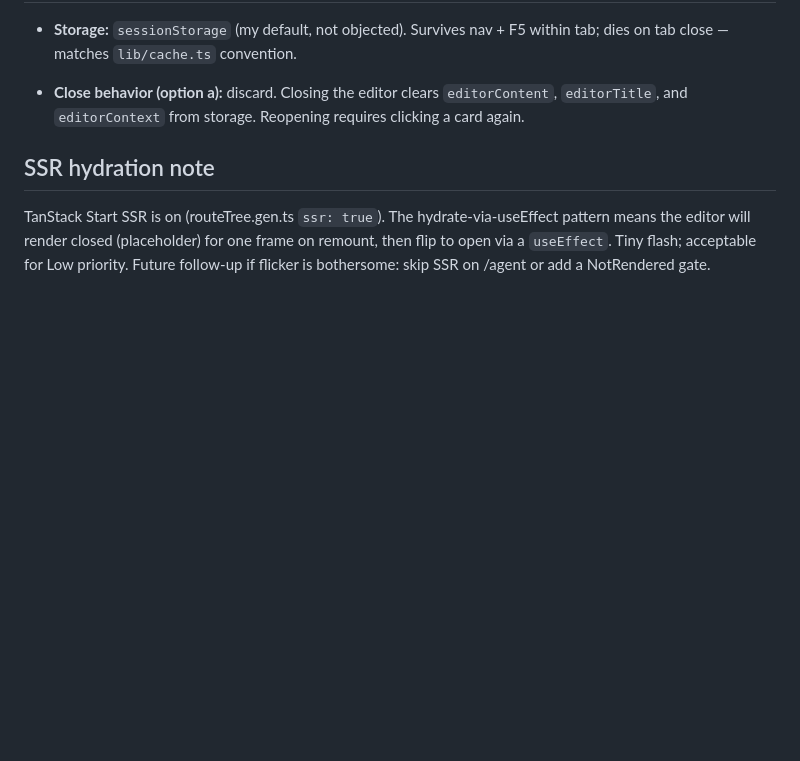
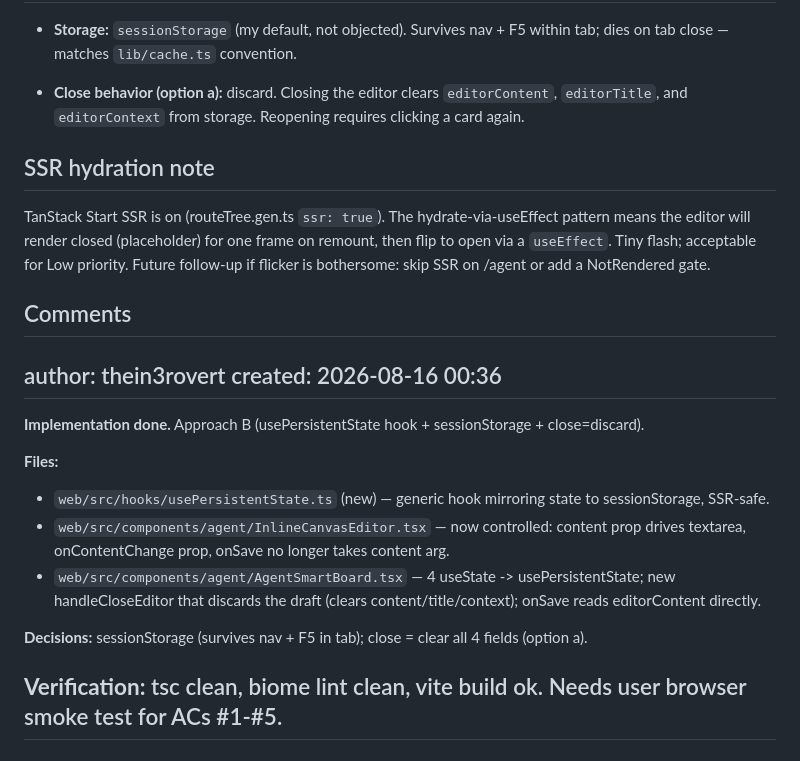
Before and after one commit to thein3rovert/lifeos, a Markdown page: .backlog/tasks/los-010 - Persist-InlineCanvasEditor-state-across-page-navigation.md, the part around one of its changes. Rendered like a GitHub page; blank space fills up the shorter version.

Commit message:
chore(backlog): finalize LOS-010 (Done)

```diff
--- a/.backlog/tasks/los-010 - Persist-InlineCanvasEditor-state-across-page-navigation.md
+++ b/.backlog/tasks/los-010 - Persist-InlineCanvasEditor-state-across-page-navigation.md
@@ -122,3 +122,22 @@ B also answers AC #4 cleanly: **sessionStorage survives hard refresh within the
 
 TanStack Start SSR is on (routeTree.gen.ts `ssr: true`). The hydrate-via-useEffect pattern means the editor will render closed (placeholder) for one frame on remount, then flip to open via a `useEffect`. Tiny flash; acceptable for Low priority. Future follow-up if flicker is bothersome: skip SSR on /agent or add a NotRendered gate.
 <!-- SECTION:PLAN:END -->
+
+## Comments
+
+<!-- COMMENTS:BEGIN -->
+author: thein3rovert
+created: 2026-08-16 00:36
+---
+**Implementation done.** Approach B (usePersistentState hook + sessionStorage + close=discard).
+
+**Files:**
+- `web/src/hooks/usePersistentState.ts` (new) — generic hook mirroring state to sessionStorage, SSR-safe.
+- `web/src/components/agent/InlineCanvasEditor.tsx` — now controlled: content prop drives textarea, onContentChange prop, onSave no longer takes content arg.
+- `web/src/components/agent/AgentSmartBoard.tsx` — 4 useState -> usePersistentState; new handleCloseEditor that discards the draft (clears content/title/context); onSave reads editorContent directly.
+
+**Decisions:** sessionStorage (survives nav + F5 in tab); close = clear all 4 fields (option a).
+
+**Verification:** tsc clean, biome lint clean, vite build ok. Needs user browser smoke test for ACs #1-#5.
+---
+<!-- COMMENTS:END -->
```
Also changed, not shown: other parts of .backlog/tasks/los-010 - Persist-InlineCanvasEditor-state-across-page-navigation.md (+1 -1 lines).
